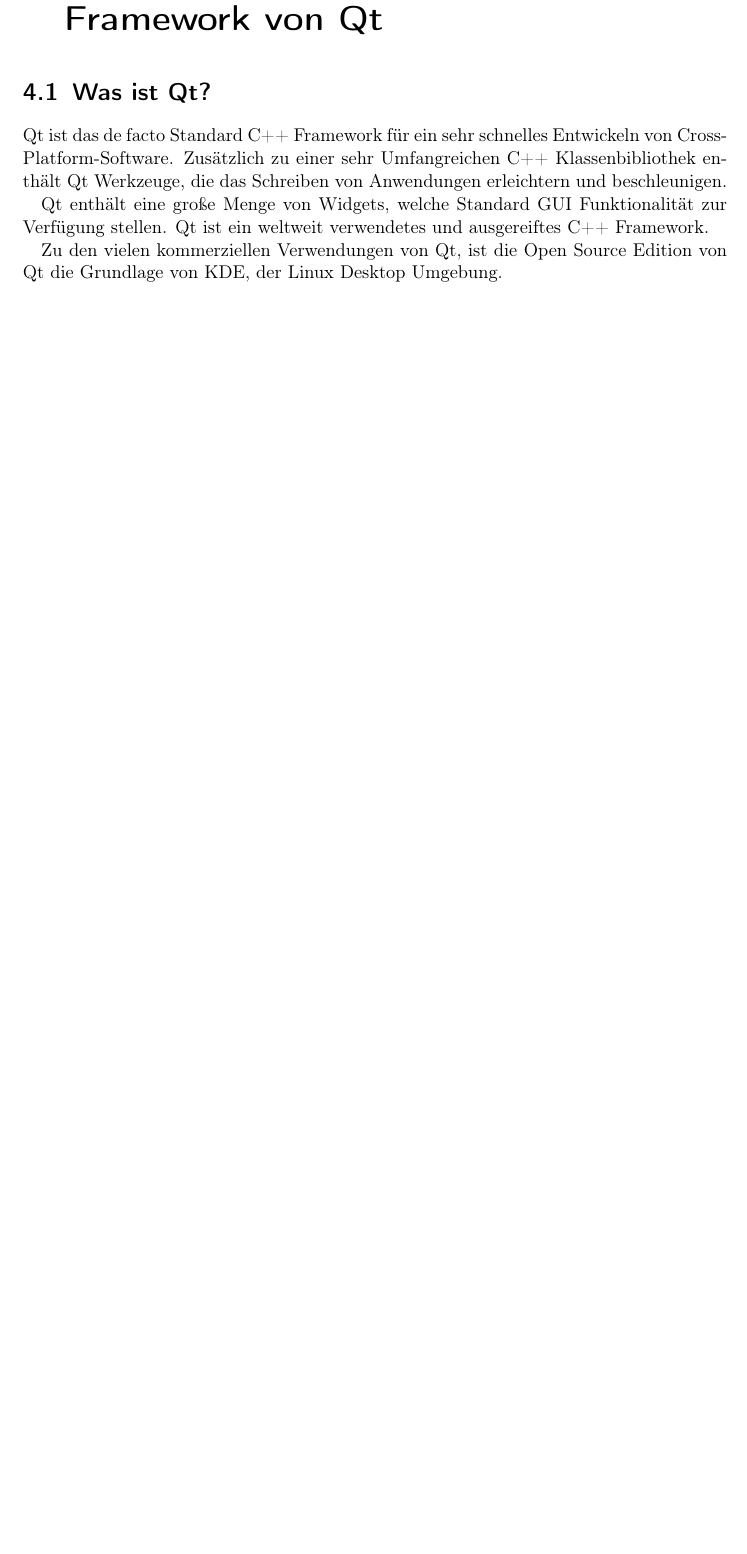
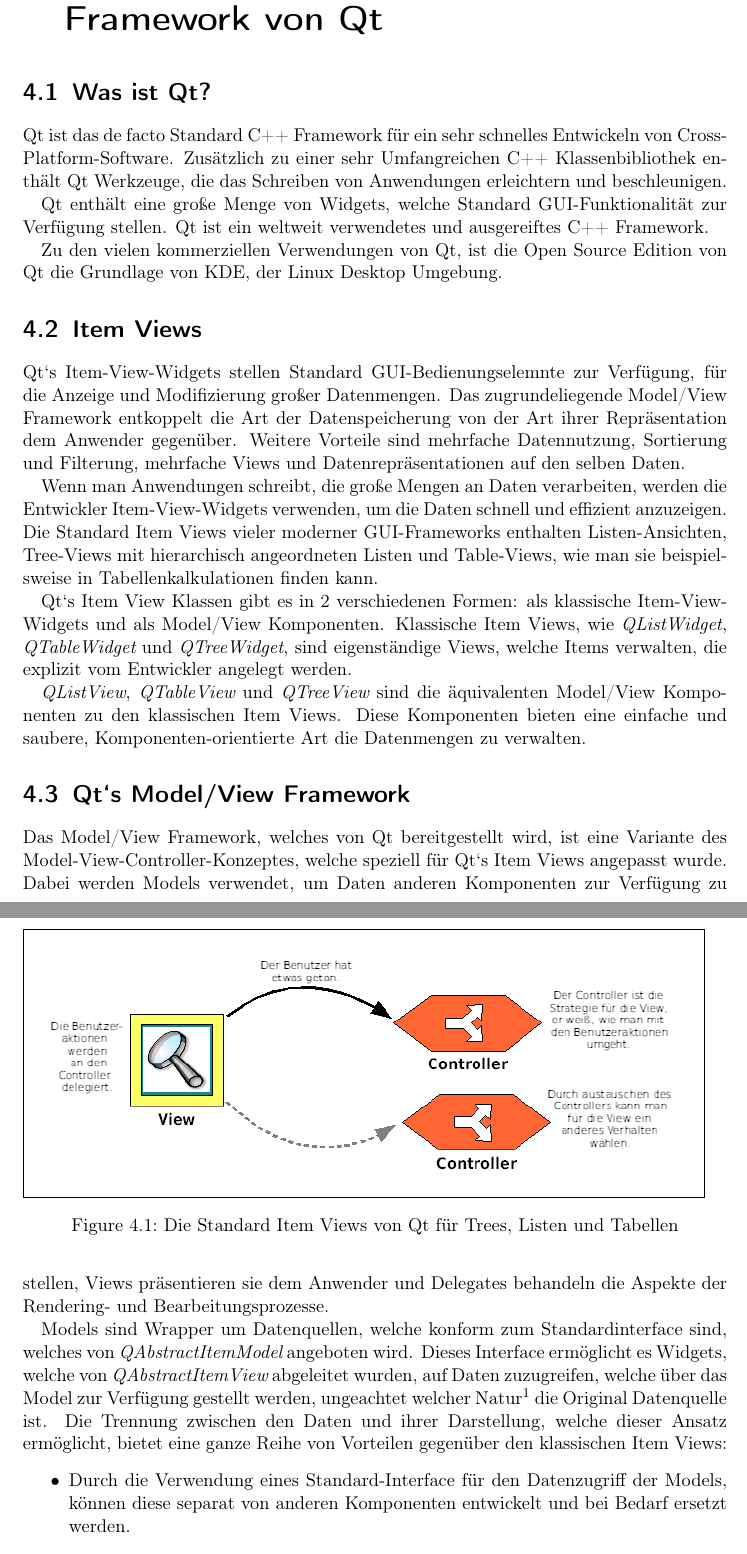
Before and after one commit to tokoe/weatherinfo, a LaTeX document (docs/mvc/mvc.tex): part of page 10 of 11 before the commit and two parts of pages 11 and 12 of 13 after it, the two joined at a grey line, cut so that both start at the same text, the shorter picture padded with empty space. Compiled offline with pdfLaTeX.

Commit message:
ongoing write of mvc text

```diff
--- a/docs/mvc/mvc.tex
+++ b/docs/mvc/mvc.tex
@@ -221,15 +237,64 @@
 in denen Erfahrung steckt und die schon erprobt sind. Dem Benutzer der Anwendung sind
 diese Verhaltensweisen in der Regel schon bekannt.
 
-\chapter{Das Model/View Programming Framework von Qt}
+\chapter{Model/View Programmierung mit dem Framework von Qt}
 \section{Was ist Qt?}
 Qt ist das de facto Standard C++ Framework für ein sehr schnelles Entwickeln von
 Cross-Platform-Software. Zusätzlich zu einer sehr Umfangreichen C++ Klassenbibliothek
 enthält Qt Werkzeuge, die das Schreiben von Anwendungen erleichtern und
 beschleunigen.
 
-Qt enthält eine große Menge von Widgets, welche Standard GUI Funktionalität zur
+Qt enthält eine große Menge von Widgets, welche Standard GUI-Funktionalität zur
 Verfügung stellen. Qt ist ein weltweit verwendetes und ausgereiftes C++ Framework.
 
 Zu den vielen kommerziellen Verwendungen von Qt, ist die Open Source Edition
 von Qt die Grundlage von KDE, der Linux Desktop Umgebung.
+
+\section{Item Views}
+Qt`s Item-View-Widgets stellen Standard GUI-Bedienungselemnte zur Verfügung, für die
+Anzeige und Modifizierung großer Datenmengen. Das zugrundeliegende Model/View Framework
+entkoppelt die Art der Datenspeicherung von der Art ihrer Repräsentation dem Anwender
+gegenüber. Weitere Vorteile sind mehrfache Datennutzung, Sortierung und Filterung,
+mehrfache Views und Datenrepräsentationen auf den selben Daten.
+
+Wenn man Anwendungen schreibt, die große Mengen an Daten verarbeiten, werden die
+Entwickler Item-View-Widgets verwenden, um die Daten schnell und effizient anzuzeigen.
+Die Standard Item Views vieler moderner GUI-Frameworks enthalten Listen-Ansichten,
+Tree-Views mit hierarchisch angeordneten Listen und Table-Views, wie man sie
+beispielsweise in Tabellenkalkulationen finden kann.
+
+Qt`s Item View Klassen gibt es in 2 verschiedenen Formen: als klassische Item-View-Widgets
+und als Model/View Komponenten. Klassische Item Views, wie {\itshape QListWidget},
+{\itshape QTableWidget} und {\itshape QTreeWidget}, sind eigenständige Views, welche Items
+verwalten, die explizit vom Entwickler angelegt werden.
+
+%% erzwinge das Anzeigen des Bildes genau an dieser Stelle
+\enlargethispage{1cm}
+\begin{figure}[h]
+%\fbox{\includegraphics[width=14cm]{qt-widgets.png}}
+\fbox{\includegraphics[width=14cm]{strategy-schema.png}}
+\caption{Die Standard Item Views von Qt für Trees, Listen und Tabellen}
+\end{figure}
+
+{\itshape QListView}, {\itshape QTableView} und {\itshape QTreeView} sind die äquivalenten
+Model/View Komponenten zu den klassischen Item Views. Diese Komponenten bieten eine
+einfache und saubere, Komponenten-orientierte Art die Datenmengen zu verwalten.
+
+\section{Qt`s Model/View Framework}
+Das Model/View Framework, welches von Qt bereitgestellt wird, ist eine Variante des
+Model-View-Controller-Konzeptes, welche speziell für Qt`s Item Views angepasst wurde.
+Dabei werden Models verwendet, um Daten anderen Komponenten zur Verfügung zu stellen,
+Views präsentieren sie dem Anwender und Delegates behandeln die Aspekte der
+Rendering- und Bearbeitungsprozesse.
+
+Models sind Wrapper um Datenquellen, welche konform zum Standardinterface sind, welches
+von {\itshape QAbstractItemModel} angeboten wird. Dieses Interface ermöglicht es Widgets,
+welche von {\itshape QAbstractItemView} abgeleitet wurden, auf Daten zuzugreifen, welche
+über das Model zur Verfügung gestellt werden, ungeachtet welcher Natur\footnote{z.B.
+aus SQL-Datenbanken, XML-Daten, Textdateien, ...} die Original Datenquelle ist.
+Die Trennung zwischen den Daten und ihrer Darstellung, welche dieser Ansatz ermöglicht,
+bietet eine ganze Reihe von Vorteilen gegenüber den klassischen Item Views:
+\begin{itemize}
+\item Durch die Verwendung eines Standard-Interface für den Datenzugriff der Models,
+können diese separat von anderen Komponenten entwickelt und bei Bedarf ersetzt werden.
+\item Daten welche über Models erhalten werden, können zwischen mehreren Views geteilt werden.
```
Also changed, not shown: docs/mvc/mvc-literatur.bib (+6 -6 lines), docs/mvc/Makefile, docs/mvc/mvc.pdf, docs/mvc/mvc.tex (48 more changed lines).
